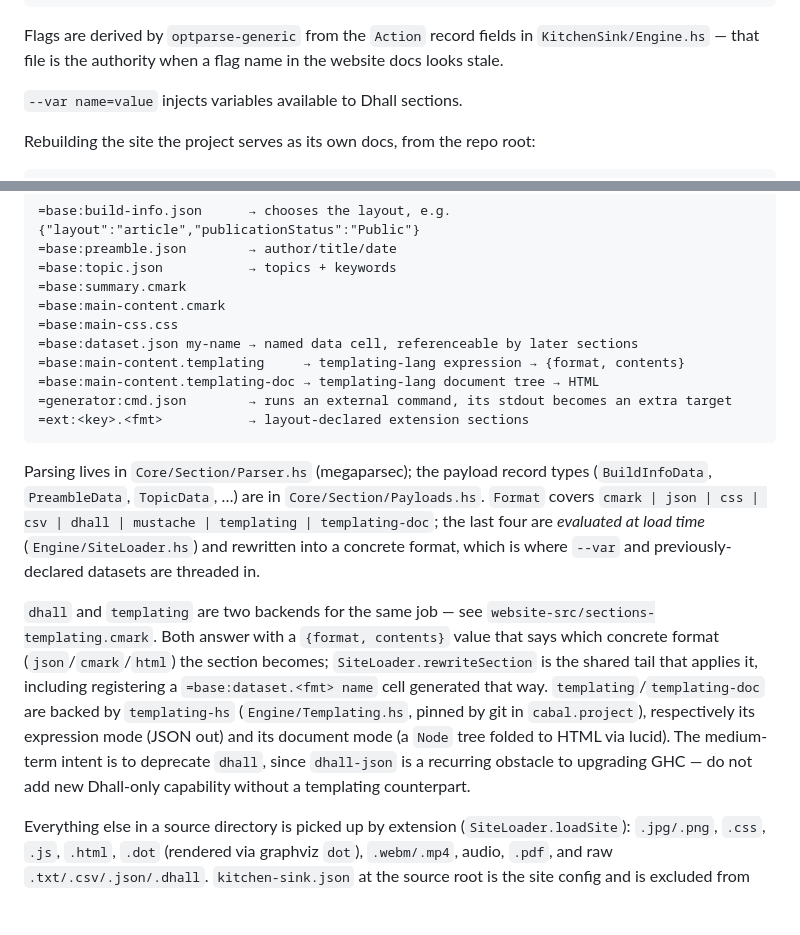
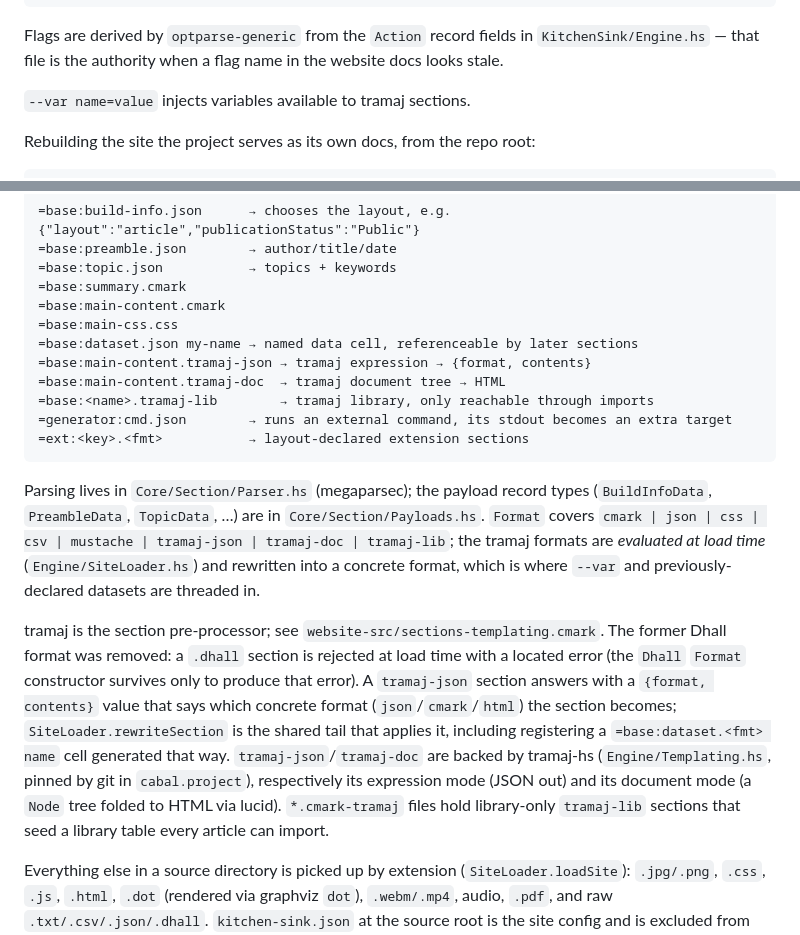
Before and after one commit to kitchensink-tech/kitchensink, a Markdown page: CLAUDE.md, 2 parts joined by grey strips. GitHub-like rendering; blank space fills up the shorter version.

Commit message:
Refresh CLAUDE.md for the tramaj section names and the Dhall removal
Co-Authored-By: Claude Sonnet 5 <noreply@anthropic.com>

````diff
--- a/CLAUDE.md
+++ b/CLAUDE.md
@@ -45,7 +45,7 @@ kitchen-sink multisite --configFile sites.json --httpPort 80
 
 Flags are derived by `optparse-generic` from the `Action` record fields in `KitchenSink/Engine.hs` — that file is the authority when a flag name in the website docs looks stale.
 
-`--var name=value` injects variables available to Dhall sections.
+`--var name=value` injects variables available to tramaj sections.
 
 Rebuilding the site the project serves as its own docs, from the repo root:
 
@@ -72,15 +72,16 @@ A page is a `.cmark`/`.md` file split into *sections*, each introduced by a head
 =base:main-content.cmark
 =base:main-css.css
 =base:dataset.json my-name → named data cell, referenceable by later sections
-=base:main-content.templating     → templating-lang expression → {format, contents}
-=base:main-content.templating-doc → templating-lang document tree → HTML
+=base:main-content.tramaj-json → tramaj expression → {format, contents}
+=base:main-content.tramaj-doc  → tramaj document tree → HTML
+=base:<name>.tramaj-lib        → tramaj library, only reachable through imports
 =generator:cmd.json        → runs an external command, its stdout becomes an extra target
 =ext:<key>.<fmt>           → layout-declared extension sections
 ```
 
-Parsing lives in `Core/Section/Parser.hs` (megaparsec); the payload record types (`BuildInfoData`, `PreambleData`, `TopicData`, …) are in `Core/Section/Payloads.hs`. `Format` covers `cmark | json | css | csv | dhall | mustache | templating | templating-doc`; the last four are *evaluated at load time* (`Engine/SiteLoader.hs`) and rewritten into a concrete format, which is where `--var` and previously-declared datasets are threaded in.
+Parsing lives in `Core/Section/Parser.hs` (megaparsec); the payload record types (`BuildInfoData`, `PreambleData`, `TopicData`, …) are in `Core/Section/Payloads.hs`. `Format` covers `cmark | json | css | csv | mustache | tramaj-json | tramaj-doc | tramaj-lib`; the tramaj formats are *evaluated at load time* (`Engine/SiteLoader.hs`) and rewritten into a concrete format, which is where `--var` and previously-declared datasets are threaded in.
 
-`dhall` and `templating` are two backends for the same job — see `website-src/sections-templating.cmark`. Both answer with a `{format, contents}` value that says which concrete format (`json`/`cmark`/`html`) the section becomes; `SiteLoader.rewriteSection` is the shared tail that applies it, including registering a `=base:dataset.<fmt> name` cell generated that way. `templating`/`templating-doc` are backed by `templating-hs` (`Engine/Templating.hs`, pinned by git in `cabal.project`), respectively its expression mode (JSON out) and its document mode (a `Node` tree folded to HTML via lucid). The medium-term intent is to deprecate `dhall`, since `dhall-json` is a recurring obstacle to upgrading GHC — do not add new Dhall-only capability without a templating counterpart.
+tramaj is the section pre-processor; see `website-src/sections-templating.cmark`. The former Dhall format was removed: a `.dhall` section is rejected at load time with a located error (the `Dhall` `Format` constructor survives only to produce that error). A `tramaj-json` section answers with a `{format, contents}` value that says which concrete format (`json`/`cmark`/`html`) the section becomes; `SiteLoader.rewriteSection` is the shared tail that applies it, including registering a `=base:dataset.<fmt> name` cell generated that way. `tramaj-json`/`tramaj-doc` are backed by tramaj-hs (`Engine/Templating.hs`, pinned by git in `cabal.project`), respectively its expression mode (JSON out) and its document mode (a `Node` tree folded to HTML via lucid). `*.cmark-tramaj` files hold library-only `tramaj-lib` sections that seed a library table every article can import.
 
 Everything else in a source directory is picked up by extension (`SiteLoader.loadSite`): `.jpg/.png`, `.css`, `.js`, `.html`, `.dot` (rendered via graphviz `dot`), `.webm/.mp4`, audio, `.pdf`, and raw `.txt/.csv/.json/.dhall`. `kitchen-sink.json` at the source root is the site config and is excluded from raw files.
 
````
